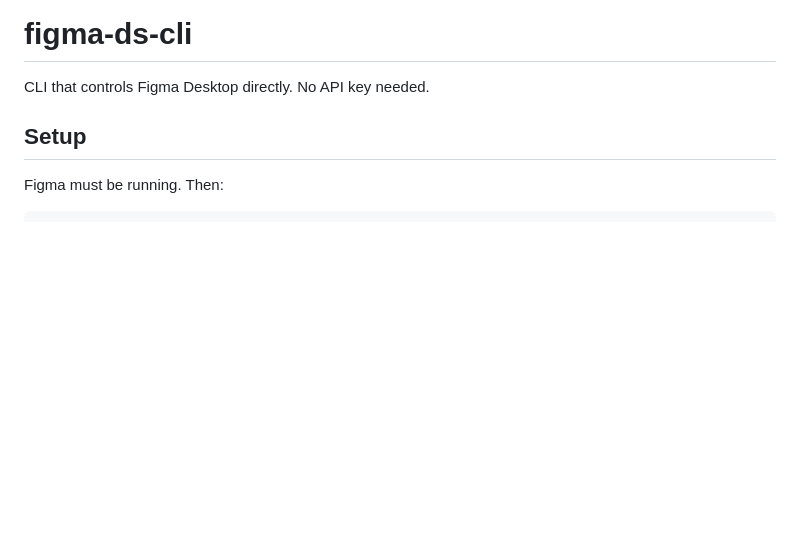
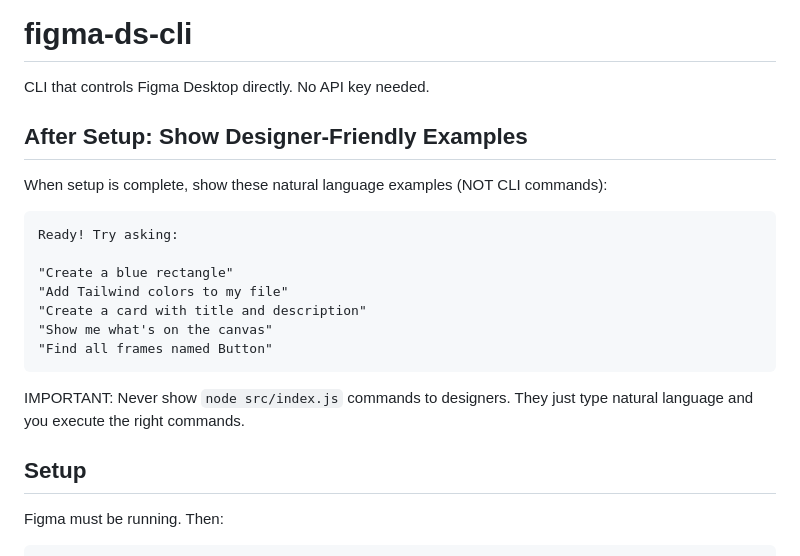
Before and after one commit to rahulbhide-opengov/figma-cli, a Markdown page: CLAUDE.md, the part around the change. Rendered like a GitHub page; blank space fills up the shorter version.

Commit message:
Add designer-friendly examples to CLAUDE.md
Show natural language examples after setup instead of CLI commands.
Designers can just type "Create a blue rectangle" rather than
learning node src/index.js syntax.

Co-Authored-By: Claude Opus 4.5 <noreply@anthropic.com>

````diff
--- a/CLAUDE.md
+++ b/CLAUDE.md
@@ -1,6 +1,22 @@
 # figma-ds-cli
 
 CLI that controls Figma Desktop directly. No API key needed.
+
+## After Setup: Show Designer-Friendly Examples
+
+When setup is complete, show these natural language examples (NOT CLI commands):
+
+```
+Ready! Try asking:
+
+"Create a blue rectangle"
+"Add Tailwind colors to my file"
+"Create a card with title and description"
+"Show me what's on the canvas"
+"Find all frames named Button"
+```
+
+IMPORTANT: Never show `node src/index.js` commands to designers. They just type natural language and you execute the right commands.
 
 ## Setup
 
````
